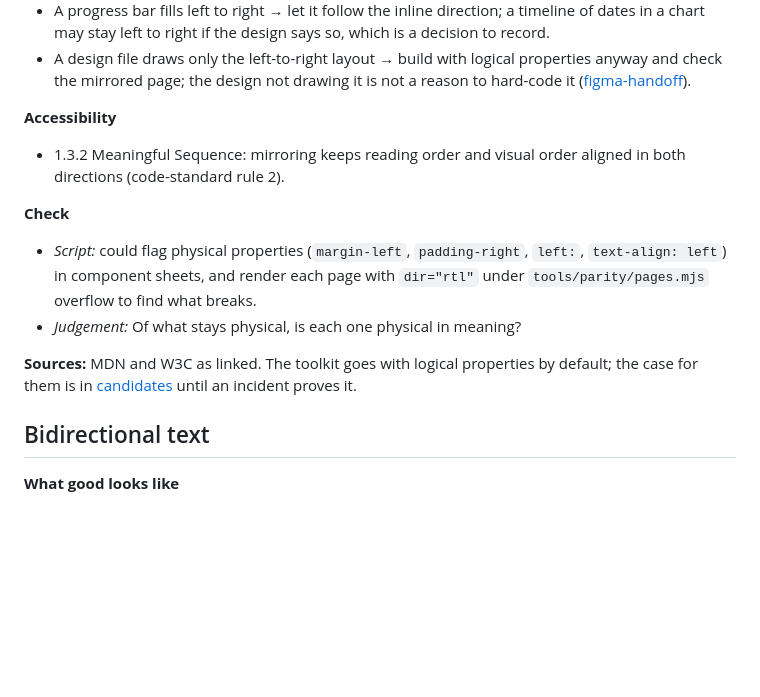
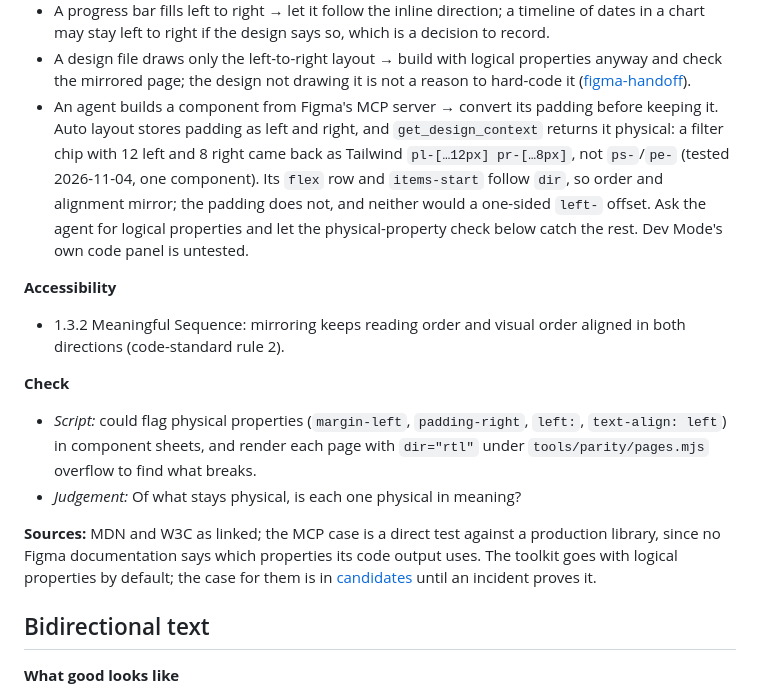
Before and after one commit to javi-cuello/design-system-toolkit, a Markdown page: knowledge/code/i18n.md, the part around the change. GitHub-like rendering; blank space fills up the shorter version.

Commit message:
knowledge/i18n: Figma's MCP emits physical padding (pl-/pr-); convert generated code to logical properties
Tested get_design_context on a production filter chip (12 left, 8 right): it returned
Tailwind pl-/pr-, while its flex row and alignment follow dir. Dev Mode's panel untested.

Co-Authored-By: Claude Opus 5.5 <noreply@anthropic.com>

```diff
--- a/knowledge/code/i18n.md
+++ b/knowledge/code/i18n.md
@@ -52,6 +52,7 @@ How a front end is built so it can be read in another language, script and direc
 - A "Next" button carries a right-pointing arrow → mark the icon to flip; in a right-to-left reading, forward is to the left.
 - A progress bar fills left to right → let it follow the inline direction; a timeline of dates in a chart may stay left to right if the design says so, which is a decision to record.
 - A design file draws only the left-to-right layout → build with logical properties anyway and check the mirrored page; the design not drawing it is not a reason to hard-code it ([figma-handoff](figma-handoff.md)).
+- An agent builds a component from Figma's MCP server → convert its padding before keeping it. Auto layout stores padding as left and right, and `get_design_context` returns it physical: a filter chip with 12 left and 8 right came back as Tailwind `pl-[…12px] pr-[…8px]`, not `ps-`/`pe-` (tested 2026-11-04, one component). Its `flex` row and `items-start` follow `dir`, so order and alignment mirror; the padding does not, and neither would a one-sided `left-` offset. Ask the agent for logical properties and let the physical-property check below catch the rest. Dev Mode's own code panel is untested.
 
 **Accessibility**
 - 1.3.2 Meaningful Sequence: mirroring keeps reading order and visual order aligned in both directions (code-standard rule 2).
@@ -60,7 +61,7 @@ How a front end is built so it can be read in another language, script and direc
 - *Script:* could flag physical properties (`margin-left`, `padding-right`, `left:`, `text-align: left`) in component sheets, and render each page with `dir="rtl"` under `tools/parity/pages.mjs` overflow to find what breaks.
 - *Judgement:* Of what stays physical, is each one physical in meaning?
 
-**Sources:** MDN and W3C as linked. The toolkit goes with logical properties by default; the case for them is in [candidates](candidates.md) until an incident proves it.
+**Sources:** MDN and W3C as linked; the MCP case is a direct test against a production library, since no Figma documentation says which properties its code output uses. The toolkit goes with logical properties by default; the case for them is in [candidates](candidates.md) until an incident proves it.
 
 ## Bidirectional text
 
```
